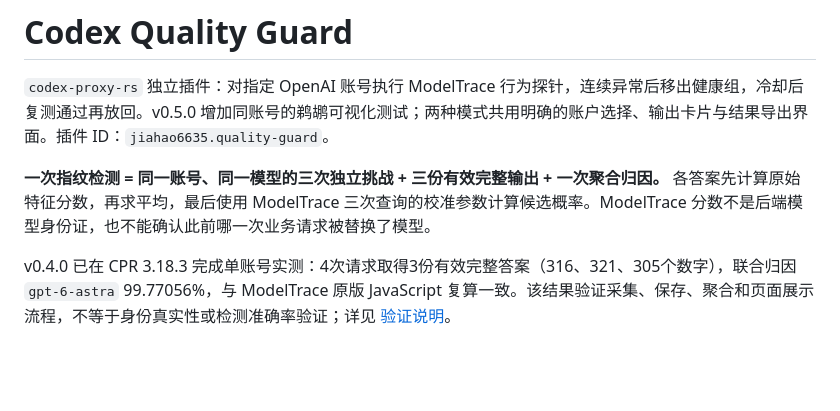
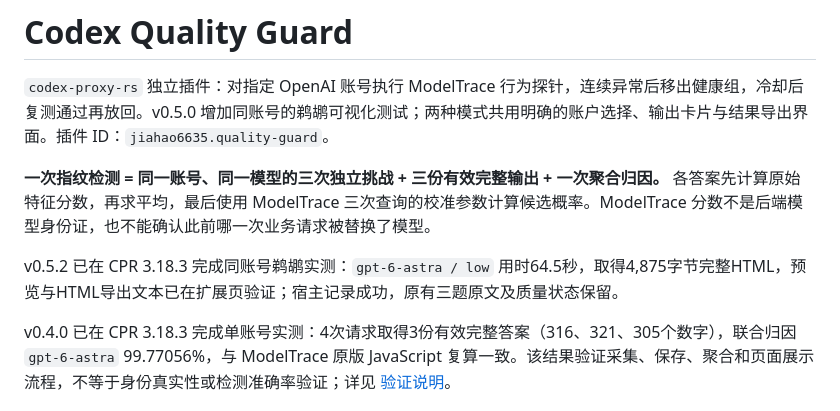
Before and after one commit to jiahao6635/codex-quality-guard, a Markdown page: README.md, the part around the change. Rendered like a GitHub page; blank space fills up the shorter version.

```diff
--- a/README.md
+++ b/README.md
@@ -3,6 +3,8 @@
 `codex-proxy-rs` 独立插件：对指定 OpenAI 账号执行 ModelTrace 行为探针，连续异常后移出健康组，冷却后复测通过再放回。v0.5.0 增加同账号的鹈鹕可视化测试；两种模式共用明确的账户选择、输出卡片与结果导出界面。插件 ID：`jiahao6635.quality-guard`。
 
 **一次指纹检测 = 同一账号、同一模型的三次独立挑战 + 三份有效完整输出 + 一次聚合归因。** 各答案先计算原始特征分数，再求平均，最后使用 ModelTrace 三次查询的校准参数计算候选概率。ModelTrace 分数不是后端模型身份证，也不能确认此前哪一次业务请求被替换了模型。
+
+v0.5.2 已在 CPR 3.18.3 完成同账号鹈鹕实测：`gpt-6-astra / low` 用时64.5秒，取得4,875字节完整HTML，预览与HTML导出文本已在扩展页验证；宿主记录成功，原有三题原文及质量状态保留。
 
 v0.4.0 已在 CPR 3.18.3 完成单账号实测：4次请求取得3份有效完整答案（316、321、305个数字），联合归因 `gpt-6-astra` 99.77056%，与 ModelTrace 原版 JavaScript 复算一致。该结果验证采集、保存、聚合和页面展示流程，不等于身份真实性或检测准确率验证；详见 [验证说明](docs/validation.md)。
 
```
Also changed, not shown: docs/validation.md (+4 -0 lines).
